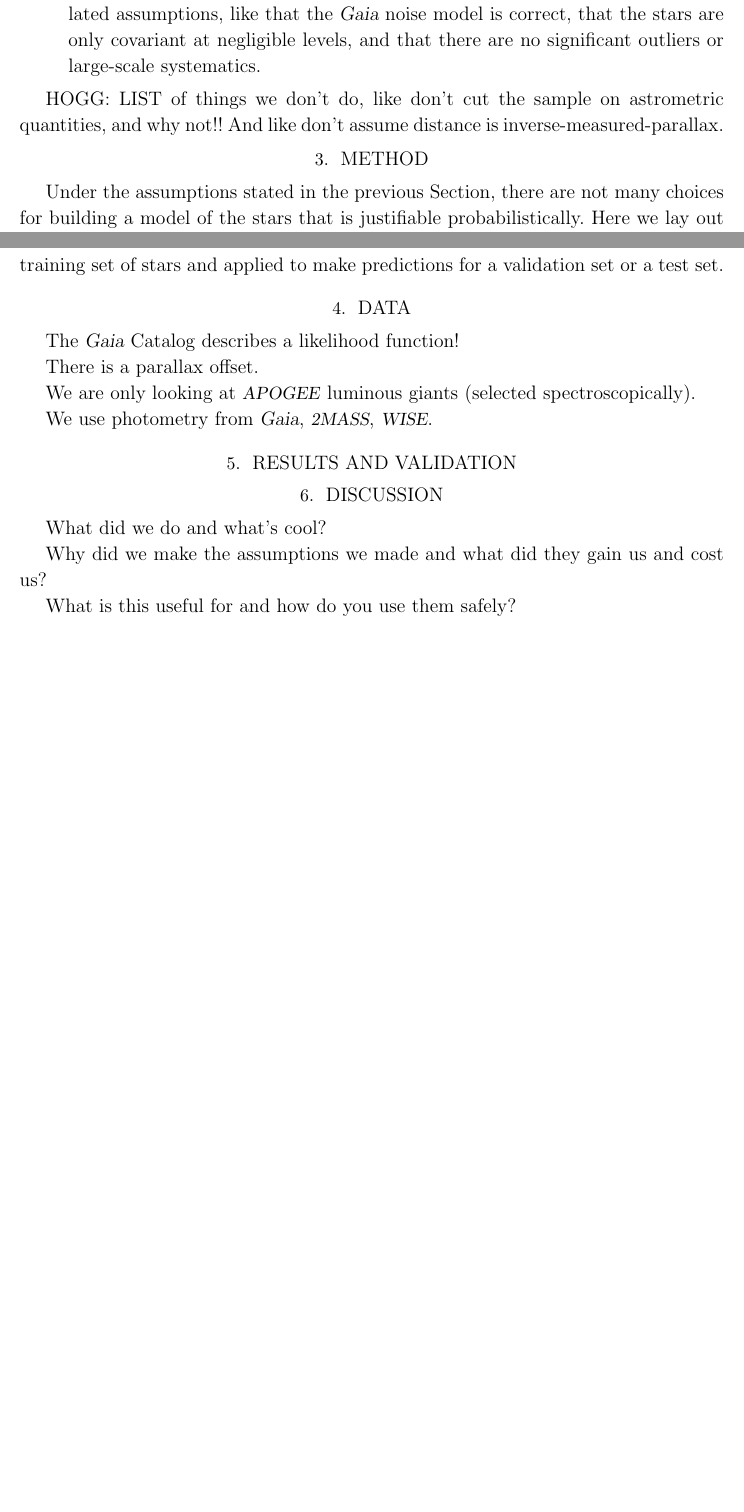
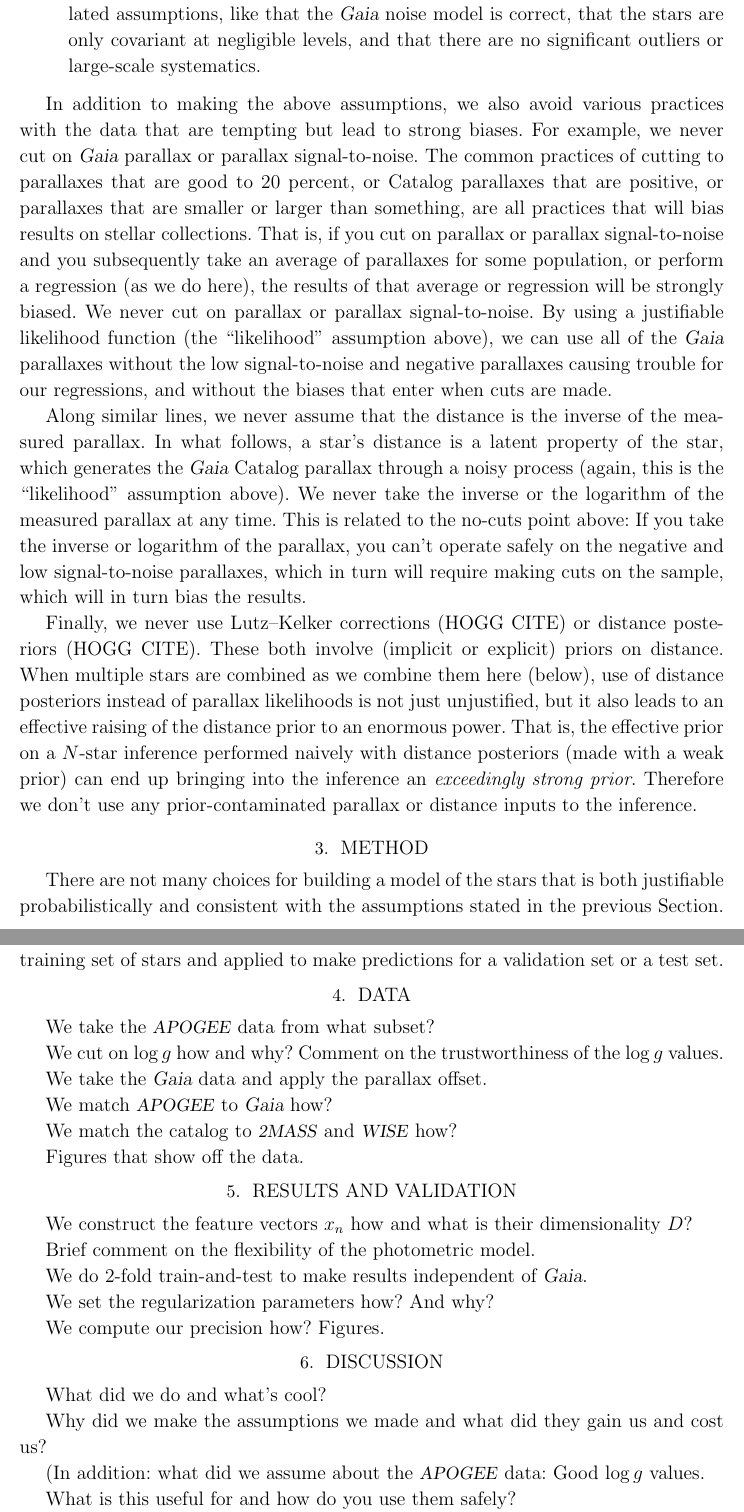
Before and after one commit to aceilers/spectroscopic_parallax, a LaTeX paper (paper/sp.tex): two parts of pages 3 and 4 of 5 before the commit and two parts of pages 3 and 5 of 6 after it, joined at a grey line, cut so that both start at the same text, the shorter picture padded with empty space. Compiled offline with LaTeX, dvips and Ghostscript.

Commit message:
outline, acks, words

```diff
--- a/paper/sp.tex
+++ b/paper/sp.tex
@@ -190,15 +186,54 @@ model is correct, that the stars are only covariant at negligible levels, and th
 there are no significant outliers or large-scale systematics.
 \end{description}
 
-HOGG: LIST of things we don't do, like don't cut the sample on
-astrometric quantities, and why not!! And like don't assume distance
-is inverse-measured-parallax.
+In addition to making the above assumptions, we also avoid various practices
+with the data that are tempting but lead to strong biases.
+For example, we never cut on \gaia\ parallax or parallax signal-to-noise.
+The common practices of cutting to parallaxes that are good to 20~percent,
+or Catalog parallaxes that are positive, or parallaxes that are smaller or
+larger than something, are all practices that will bias results on stellar
+collections.
+That is, if you cut on parallax or parallax signal-to-noise and you subsequently
+take an average of parallaxes for some population, or perform a regression (as we
+do here), the results of that average or regression will be strongly biased.
+We never cut on parallax or parallax signal-to-noise.
+By using a justifiable likelihood function (the ``likelihood'' assumption above),
+we can use all of the \gaia\ parallaxes without the low signal-to-noise and
+negative parallaxes causing trouble for our regressions, and without the biases
+that enter when cuts are made.
+
+Along similar lines, we never assume that the distance is the inverse of the
+measured parallax.
+In what follows, a star's distance is a latent property of the star, which generates
+the \gaia\ Catalog parallax through a noisy process (again, this is
+the ``likelihood'' assumption above).
+We never take the inverse or the logarithm of the measured parallax at any time.
+This is related to the no-cuts point above:
+If you take the inverse or logarithm of the parallax, you can't operate safely
+on the negative and low signal-to-noise parallaxes, which in turn will require
+making cuts on the sample, which will in turn bias the results.
+
+Finally, we never use Lutz--Kelker corrections (HOGG CITE) or distance
+posteriors (HOGG CITE). These both involve (implicit or explicit) priors on
+distance.
+When multiple stars are combined as we combine them here (below),
+use of distance posteriors instead of parallax likelihoods is not just
+unjustified, but it also leads to an
+effective raising of the distance prior to an enormous power.
+That is, the effective prior on a $N$-star inference performed naively
+with distance posteriors (made with a weak prior) can end up
+bringing into the inference an \emph{exceedingly
+strong prior}.
+Therefore we don't use any prior-contaminated parallax or distance
+inputs to the inference.
 
 \section{Method}
 
-Under the assumptions stated in the previous Section, there are not many choices
-for building a model of the stars that is justifiable probabilistically.
-Here we lay out the model and methodology, and apply it in the following Section.
+There are not many choices
+for building a model of the stars that is both justifiable probabilistically
+and consistent with the assumptions stated in the previous Section.
+Here we lay out the model and methodology.
+We apply the method to real data in the following Sections.
 
 Since the photometry is (by the ``good features'' assumption above)
 better measured than the parallaxes, we
@@ -278,21 +313,37 @@ predictions for a validation set or a test set.
 
 \section{Data}
 
-The \gaia\ Catalog describes a likelihood function!
+We take the \apogee\ data from what subset?
 
-There is a parallax offset.
+We cut on $\logg$ how and why? Comment on the trustworthiness of the $\logg$ values.
 
-We are only looking at \apogee\ luminous giants (selected spectroscopically).
+We take the \gaia\ data and apply the parallax offset.
 
-We use photometry from \gaia, \zmass, \wise.
+We match \apogee\ to \gaia\ how?
+
+We match the catalog to \zmass\ and \wise\ how?
+
+Figures that show off the data.
 
 \section{Results and validation}
+
+We construct the feature vectors $x_n$ how and what is their dimensionality $D$?
+
+Brief comment on the flexibility of the photometric model.
+
+We do 2-fold train-and-test to make results independent of \gaia.
+
+We set the regularization parameters how? And why?
+
+We compute our precision how? Figures.
 
 \section{Discussion}
 
 What did we do and what's cool?
 
 Why did we make the assumptions we made and what did they gain us and cost us?
+
+(In addition: what did we assume about the \apogee\ data: Good $\logg$ values.
 
 What is this useful for and how do you use them safely?
 
```
Also changed, not shown: paper/sp.tex (14 more changed lines).
